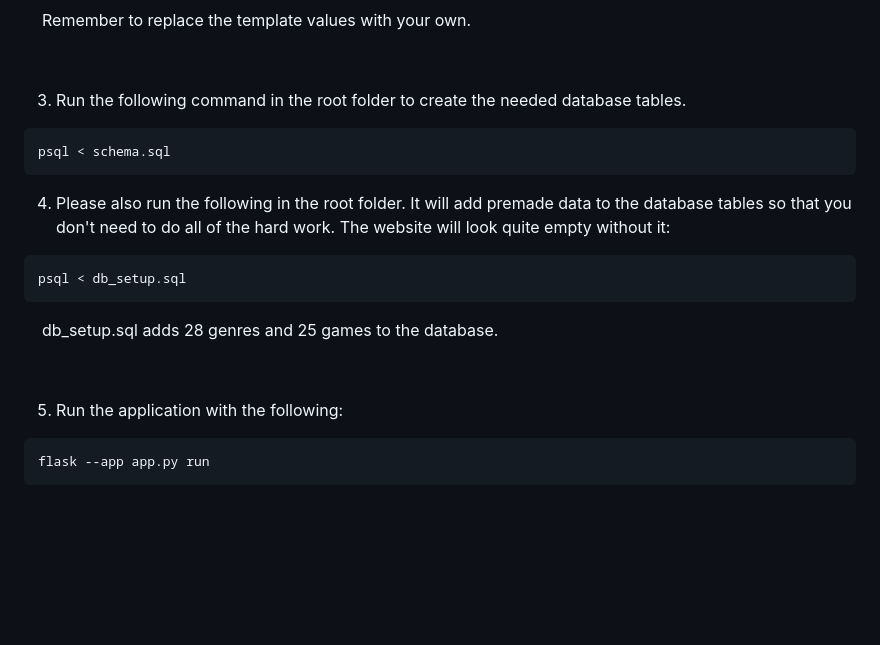
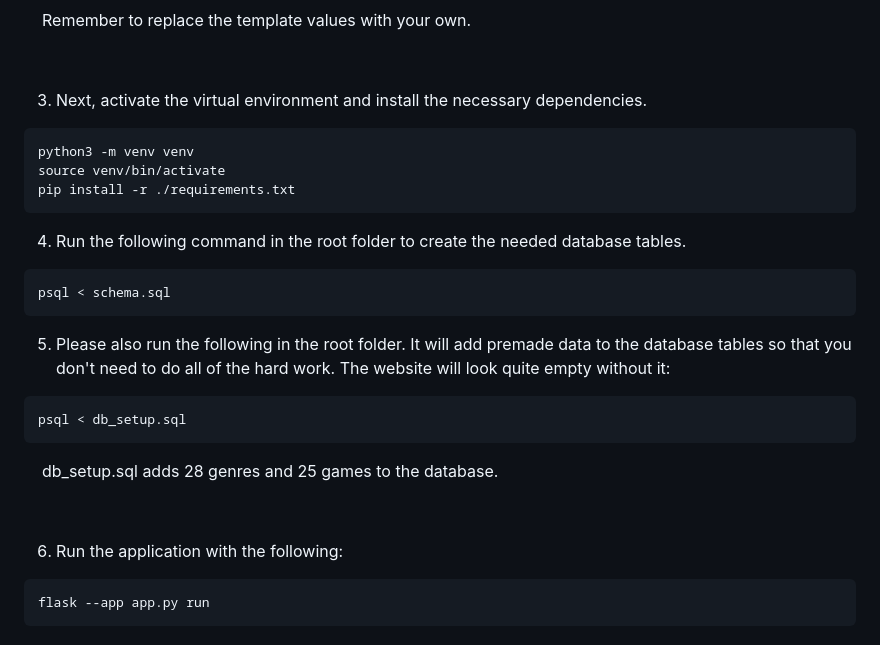
Before and after one commit to Wirebin/game-review-site, a Markdown page: README.md, the part around the change. Rendered like a GitHub page; blank space fills up the shorter version.

Commit message:
Update the setup instructions

````diff
--- a/README.md
+++ b/README.md
@@ -40,13 +40,21 @@ SECRET_KEY=your-secret-key
 
 &nbsp;
 
-3. Run the following command in the root folder to create the needed database tables.
+3. Next, activate the virtual environment and install the necessary dependencies.
+
+```shell
+python3 -m venv venv
+source venv/bin/activate
+pip install -r ./requirements.txt
+```
+
+4. Run the following command in the root folder to create the needed database tables.
 
 ```shell
 psql < schema.sql
 ```
 
-4. Please also run the following in the root folder. It will add premade data to the database tables so that you don't need to do all of the hard work. The website will look quite empty without it:
+5. Please also run the following in the root folder. It will add premade data to the database tables so that you don't need to do all of the hard work. The website will look quite empty without it:
 
 ```shell
 psql < db_setup.sql
@@ -55,7 +63,7 @@ psql < db_setup.sql
 
 &nbsp;
 
-5. Run the application with the following:
+6. Run the application with the following:
 
 ```shell
 flask --app app.py run
````
